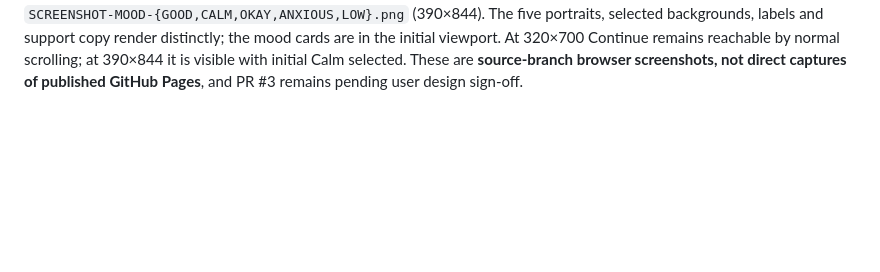
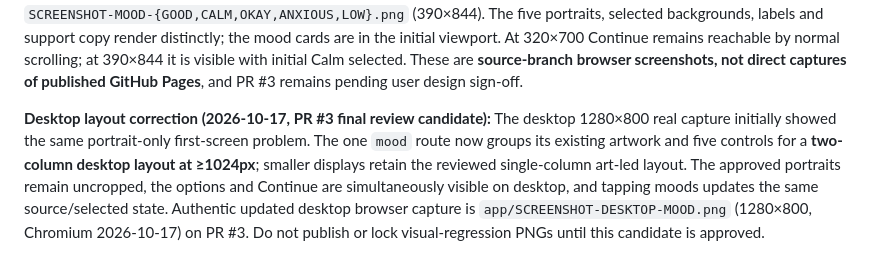
Before and after one commit to itsnotalwin/Be-you, a Markdown page: app/docs/MOOD_SELECTOR_2026-10-16.md, the part around the change. Drawn GitHub-style; blank space fills up the shorter version.

Commit message:
docs: capture approved-art desktop split as unmerged browser-verified mood candidate

```diff
--- a/app/docs/MOOD_SELECTOR_2026-10-16.md
+++ b/app/docs/MOOD_SELECTOR_2026-10-16.md
@@ -13,3 +13,5 @@
 **Phone discovery refinement (2026-10-17, REVIEW CANDIDATE):** Playwright screenshots exposed a usability gap: the original approved tall natural-ratio portrait used nearly the entire initial 390×844 / 320×700 viewport, placing all five mood buttons below the fold. Proposed `responsive.css` mobile-only adjustment presents the same full, unmodified portrait in a more compact proportional frame and tightens title/spacing so the five rounded selection cards are discoverable before scrolling. No mood sources, face refs, route logic, selected-copy values or save semantics change. The image still uses intrinsic aspect and `object-fit:contain`; do not stretch/crop it back to a square. Desktop is deliberately unchanged. New authentic Chromium review screenshots are captured by `app/tests/capture-mood-review.mjs` into `app/SCREENSHOT-MOBILE-MOOD*.png` and selected-state files; peer/user visual approval and phone/WebKit CI are required before merging PR #3.
 
 **Verified screenshot evidence on review branch (2026-10-17):** The branch capture job committed genuine, synthetic-data Chromium screenshots at `app/SCREENSHOT-MOBILE-MOOD.png` (390×844), `app/SCREENSHOT-MOBILE-MOOD-320.png` (320×700), `app/SCREENSHOT-DESKTOP-MOOD.png` (1280×800), `app/SCREENSHOT-MOBILE-MOOD-CHOICES.png`, and `SCREENSHOT-MOOD-{GOOD,CALM,OKAY,ANXIOUS,LOW}.png` (390×844). The five portraits, selected backgrounds, labels and support copy render distinctly; the mood cards are in the initial viewport. At 320×700 Continue remains reachable by normal scrolling; at 390×844 it is visible with initial Calm selected. These are **source-branch browser screenshots, not direct captures of published GitHub Pages**, and PR #3 remains pending user design sign-off.
+
+**Desktop layout correction (2026-10-17, PR #3 final review candidate):** The desktop 1280×800 real capture initially showed the same portrait-only first-screen problem. The one `mood` route now groups its existing artwork and five controls for a **two-column desktop layout at ≥1024px**; smaller displays retain the reviewed single-column art-led layout. The approved portraits remain uncropped, the options and Continue are simultaneously visible on desktop, and tapping moods updates the same source/selected state. Authentic updated desktop browser capture is `app/SCREENSHOT-DESKTOP-MOOD.png` (1280×800, Chromium 2026-10-17) on PR #3. Do not publish or lock visual-regression PNGs until this candidate is approved.
```
